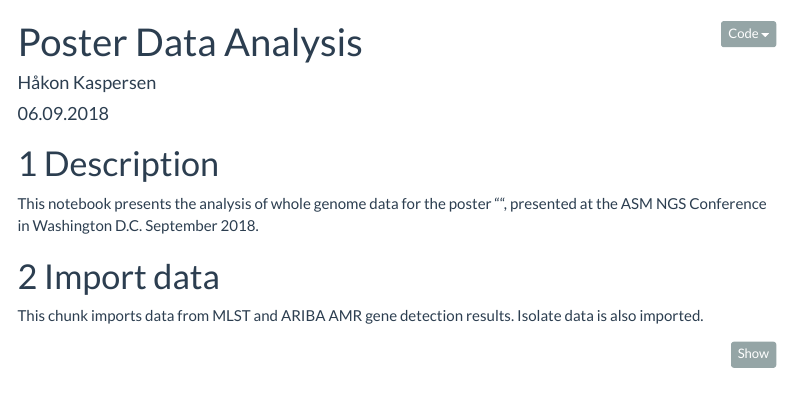
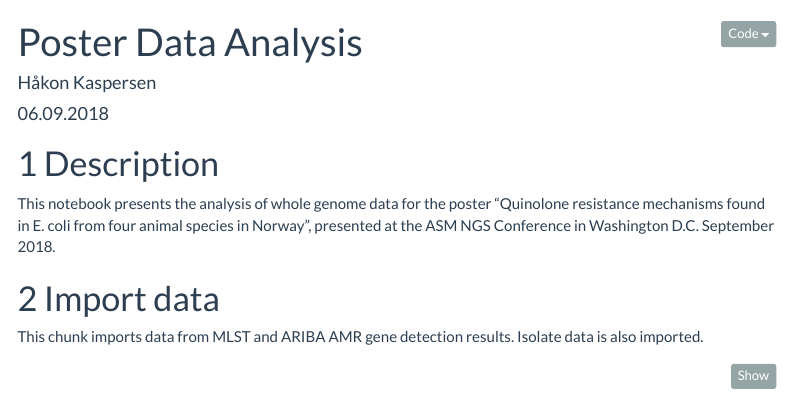
Before and after one commit to hkaspersen/qrec_wgs1, an R Markdown document (notebooks/poster_analysis.Rmd): the page in a window 1100 px wide, from its top. Rendered offline with R 4.5, knitr and Pandoc, with nearby package versions; some code elsewhere in the file could not run offline; menus at the side of the page are left out.

Commit message:
added poster title

````diff
--- a/notebooks/poster_analysis.Rmd
+++ b/notebooks/poster_analysis.Rmd
@@ -19,7 +19,8 @@ output:
 ---
 
 # Description
-This notebook presents the analysis of whole genome data for the poster "", presented at the ASM NGS Conference in Washington D.C. September 2018.
+This notebook presents the analysis of whole genome data for the poster "Quinolone resistance mechanisms found in E. coli from four animal species in Norway
+", presented at the ASM NGS Conference in Washington D.C. September 2018.
 
 ```{r, include = FALSE}
 # Libraries
````
Also changed, not shown: notebooks/poster_analysis.html.
